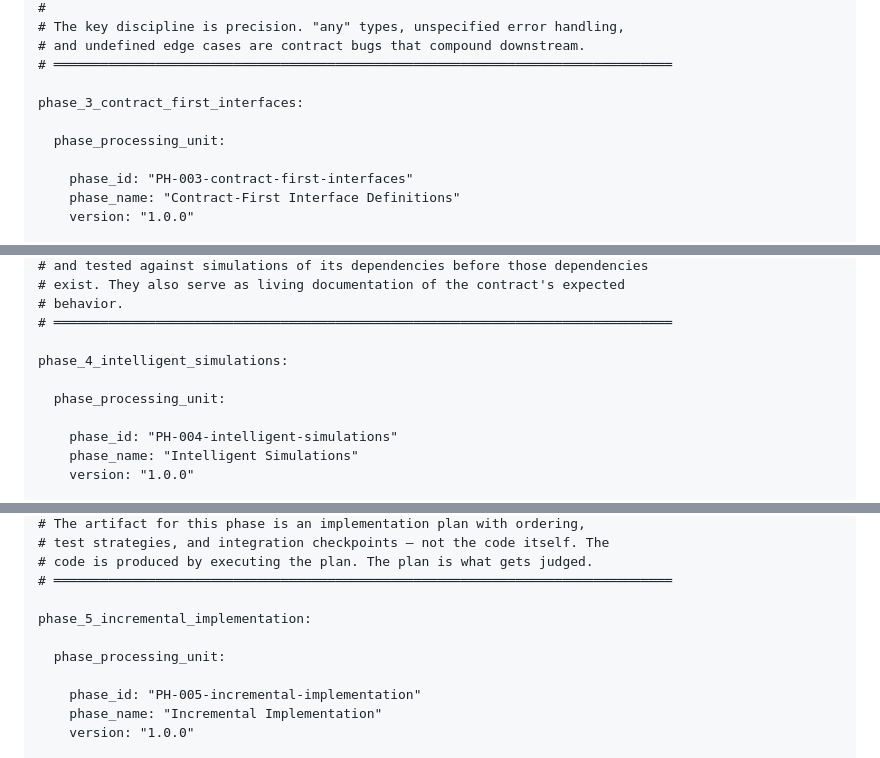
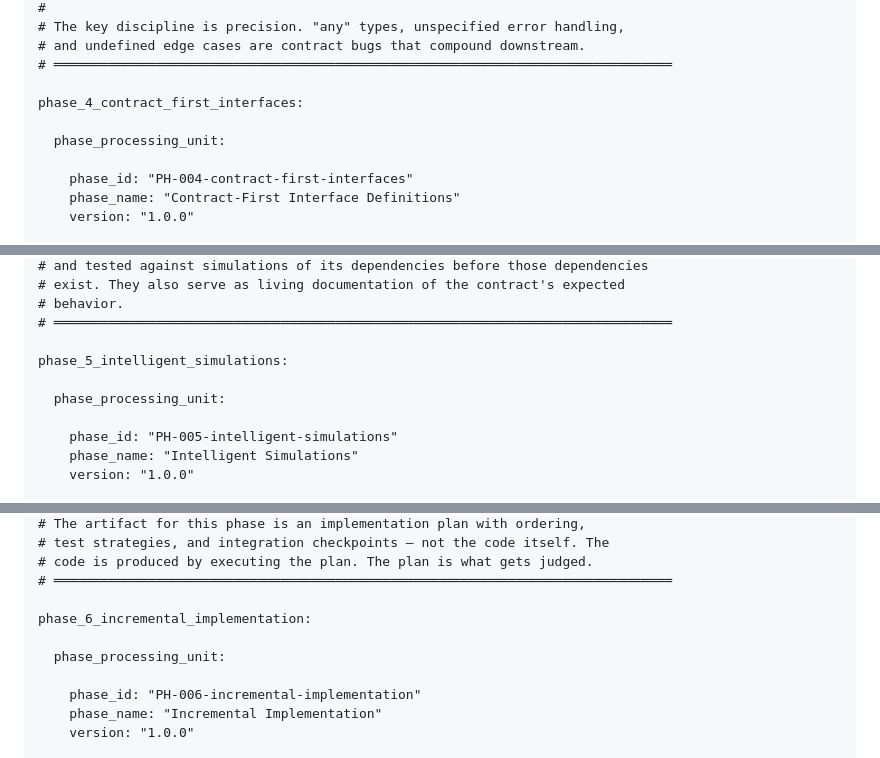
Before and after one commit to martinbechard/agent-runner, a Markdown page: docs/methodology/M-002-phase-definitions.md, 3 parts joined by grey strips. GitHub-like rendering.

```diff
--- a/docs/methodology/M-002-phase-definitions.md
+++ b/docs/methodology/M-002-phase-definitions.md
@@ -1432,11 +1551,11 @@ phase_2_solution_design:
 # and undefined edge cases are contract bugs that compound downstream.
 # ═══════════════════════════════════════════════════════════════════════════════
 
-phase_3_contract_first_interfaces:
+phase_4_contract_first_interfaces:
 
   phase_processing_unit:
 
-    phase_id: "PH-003-contract-first-interfaces"
+    phase_id: "PH-004-contract-first-interfaces"
     phase_name: "Contract-First Interface Definitions"
     version: "1.0.0"
 
@@ -1933,11 +2052,11 @@ phase_3_contract_first_interfaces:
 # behavior.
 # ═══════════════════════════════════════════════════════════════════════════════
 
-phase_4_intelligent_simulations:
+phase_5_intelligent_simulations:
 
   phase_processing_unit:
 
-    phase_id: "PH-004-intelligent-simulations"
+    phase_id: "PH-005-intelligent-simulations"
     phase_name: "Intelligent Simulations"
     version: "1.0.0"
 
@@ -2422,11 +2541,11 @@ phase_4_intelligent_simulations:
 # code is produced by executing the plan. The plan is what gets judged.
 # ═══════════════════════════════════════════════════════════════════════════════
 
-phase_5_incremental_implementation:
+phase_6_incremental_implementation:
 
   phase_processing_unit:
 
-    phase_id: "PH-005-incremental-implementation"
+    phase_id: "PH-006-incremental-implementation"
     phase_name: "Incremental Implementation"
     version: "1.0.0"
 
```
Also changed, not shown: other parts of docs/methodology/M-002-phase-definitions.md (+142 -22 lines).
